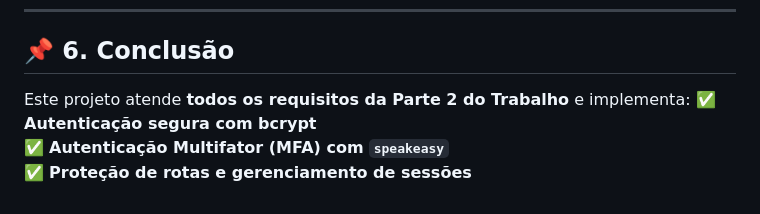
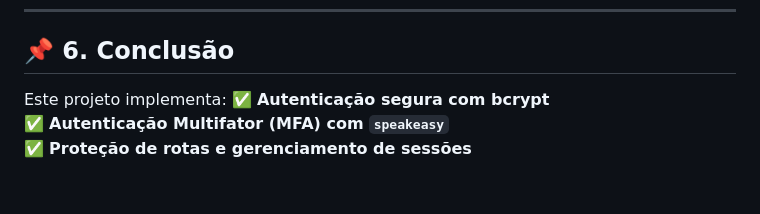
Before and after one commit to evandrosevergnini/pos-devai-desenvolvimento-web-seguro, a Markdown page: Atividade 02/atividade 02_parte 2.md, the part around the change. GitHub-like rendering.

```diff
--- a/Atividade 02/atividade 02_parte 2.md
+++ b/Atividade 02/atividade 02_parte 2.md
@@ -168,7 +168,7 @@ app.post('/login', async (req, res) => {
 ---
 
 ## 📌 **6. Conclusão**
-Este projeto atende **todos os requisitos da Parte 2 do Trabalho** e implementa:
+Este projeto implementa:
 ✅ **Autenticação segura com bcrypt**
 ✅ **Autenticação Multifator (MFA) com `speakeasy`**
 ✅ **Proteção de rotas e gerenciamento de sessões**
```
